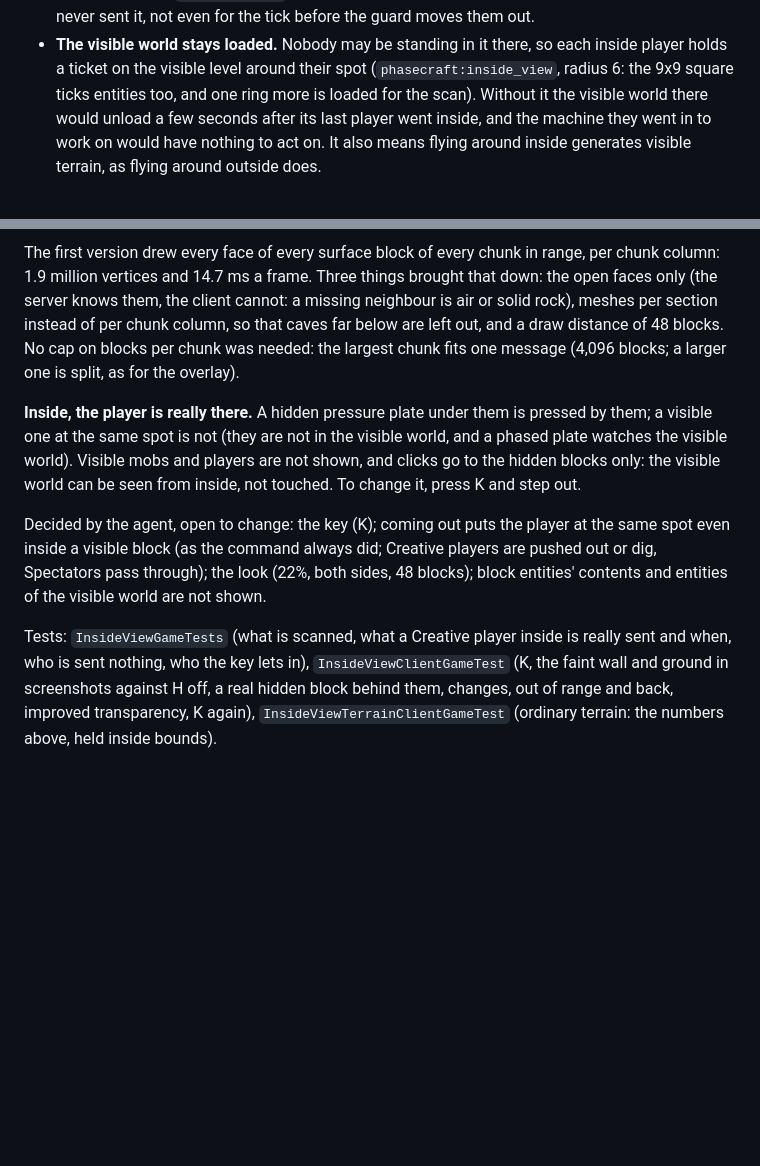
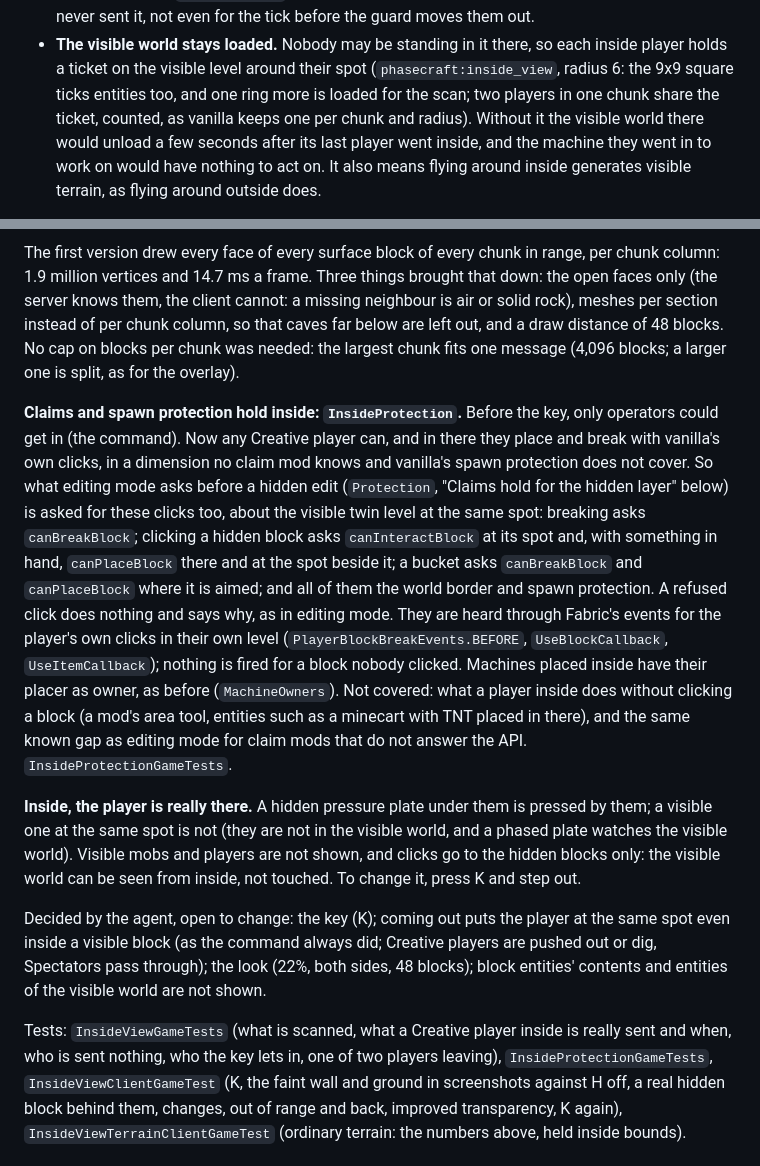
Before and after one commit to trapperl/phasecraft, a Markdown page: docs/ARCHITECTURE.md, 2 parts joined by grey strips. Rendered like a GitHub page; blank space fills up the shorter version.

Commit message:
docs: protection inside, the shared ticket, a picture
Co-Authored-By: Claude Fable 5.2 <noreply@anthropic.com>

```diff
--- a/docs/ARCHITECTURE.md
+++ b/docs/ARCHITECTURE.md
@@ -370,7 +370,8 @@ client:
 - **The visible world stays loaded.** Nobody may be standing in it there, so
   each inside player holds a ticket on the visible level around their spot
   (`phasecraft:inside_view`, radius 6: the 9x9 square ticks entities too, and
-  one ring more is loaded for the scan). Without it the visible world there
+  one ring more is loaded for the scan; two players in one chunk share the
+  ticket, counted, as vanilla keeps one per chunk and radius). Without it the visible world there
   would unload a few seconds after its last player went inside, and the
   machine they went in to work on would have nothing to act on. It also
   means flying around inside generates visible terrain, as flying around
@@ -415,6 +416,27 @@ draw distance of 48 blocks. No cap on blocks per chunk was needed: the
 largest chunk fits one message (4,096 blocks; a larger one is split, as for
 the overlay).
 
+**Claims and spawn protection hold inside: `InsideProtection`.** Before the
+key, only operators could get in (the command). Now any Creative player
+can, and in there they place and break with vanilla's own clicks, in a
+dimension no claim mod knows and vanilla's spawn protection does not cover.
+So what editing mode asks before a hidden edit (`Protection`, "Claims hold
+for the hidden layer" below) is asked for these clicks too, about the
+visible twin level at the same spot: breaking asks `canBreakBlock`;
+clicking a hidden block asks `canInteractBlock` at its spot and, with
+something in hand, `canPlaceBlock` there and at the spot beside it; a
+bucket asks `canBreakBlock` and `canPlaceBlock` where it is aimed; and all
+of them the world border and spawn protection. A refused click does
+nothing and says why, as in editing mode. They are heard through Fabric's
+events for the player's own clicks in their own level
+(`PlayerBlockBreakEvents.BEFORE`, `UseBlockCallback`, `UseItemCallback`);
+nothing is fired for a block nobody clicked. Machines placed inside have
+their placer as owner, as before (`MachineOwners`). Not covered: what a
+player inside does without clicking a block (a mod's area tool, entities
+such as a minecart with TNT placed in there), and the same known gap as
+editing mode for claim mods that do not answer the API.
+`InsideProtectionGameTests`.
+
 **Inside, the player is really there.** A hidden pressure plate under them
 is pressed by them; a visible one at the same spot is not (they are not in
 the visible world, and a phased plate watches the visible world). Visible
@@ -429,7 +451,8 @@ look (22%, both sides, 48 blocks); block entities' contents and entities of
 the visible world are not shown.
 
 Tests: `InsideViewGameTests` (what is scanned, what a Creative player inside
-is really sent and when, who is sent nothing, who the key lets in),
+is really sent and when, who is sent nothing, who the key lets in, one of
+two players leaving), `InsideProtectionGameTests`,
 `InsideViewClientGameTest` (K, the faint wall and ground in screenshots
 against H off, a real hidden block behind them, changes, out of range and
 back, improved transparency, K again), `InsideViewTerrainClientGameTest`
```
Also changed, not shown: AGENTS.md (+7 -0 lines), docs/images/inside.png (added).
